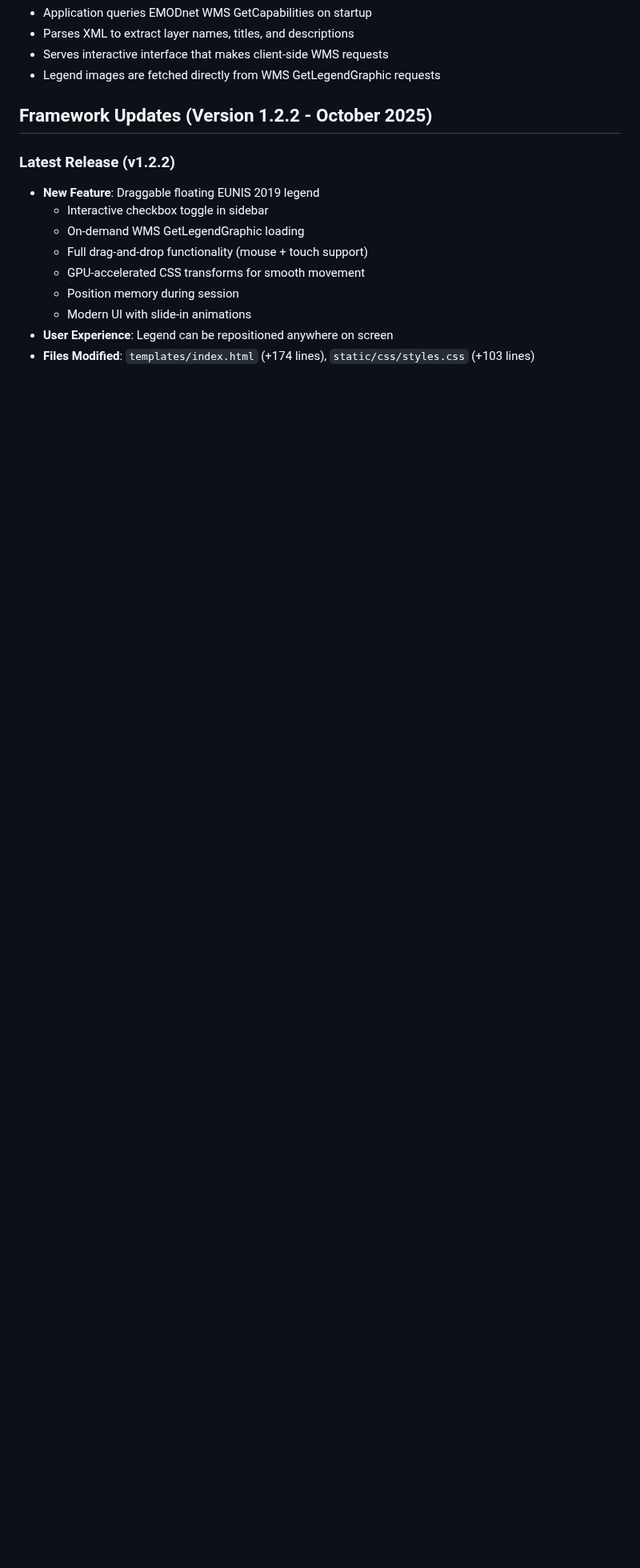
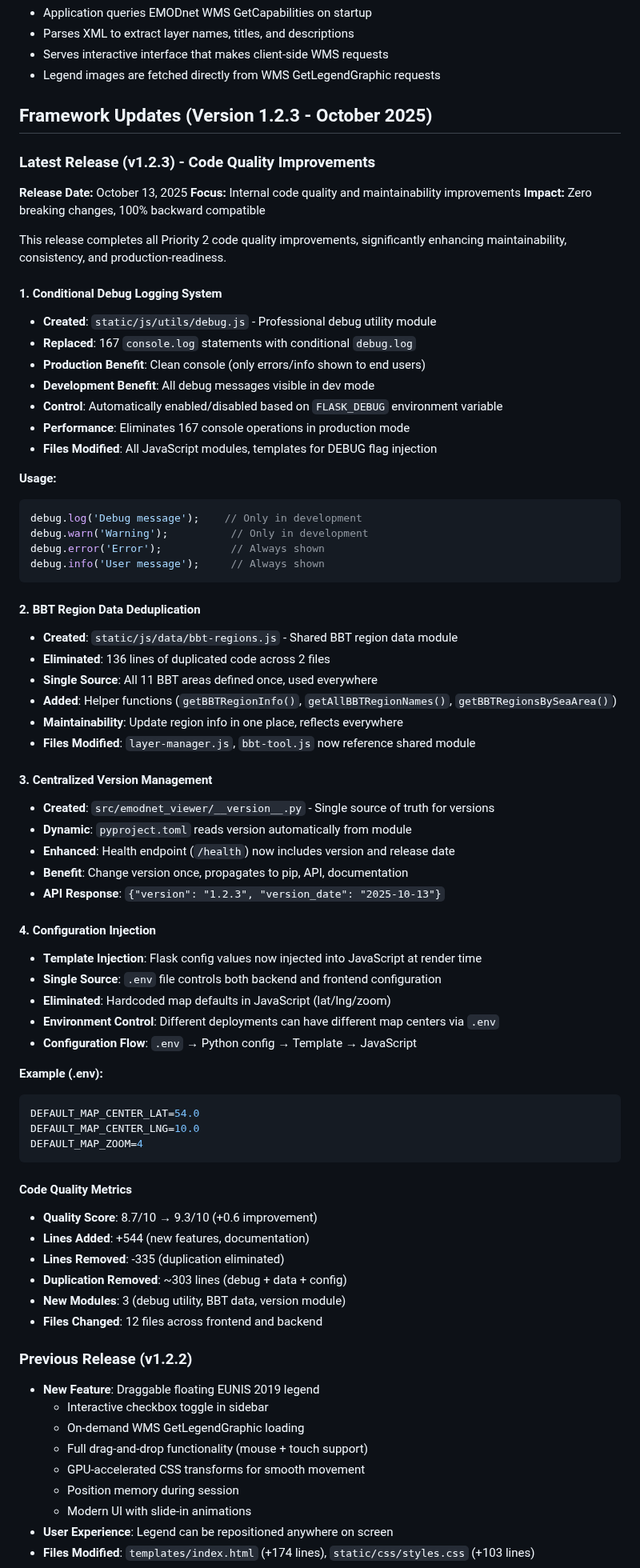
Before and after one commit to razinkele/BBTViever, a Markdown page: CLAUDE.md, the part around the change. Shown at 80% size. Rendered like a GitHub page; blank space fills up the shorter version.

Commit message:
docs: Update CLAUDE.md with v1.2.3 release notes
Added comprehensive documentation for v1.2.3 'Code Quality Improvements' release.

Documented all 4 Priority 2 improvements:
- Conditional debug logging system
- BBT region data deduplication
- Centralized version management
- Configuration injection

Includes usage examples, code quality metrics, and benefits.

🤖 Generated with [Claude Code](https://claude.com/claude-code)

Co-Authored-By: Claude <noreply@anthropic.com>

````diff
--- a/CLAUDE.md
+++ b/CLAUDE.md
@@ -46,9 +46,70 @@ This is a Flask-based web application for visualizing EMODnet (European Marine O
 - Serves interactive interface that makes client-side WMS requests
 - Legend images are fetched directly from WMS GetLegendGraphic requests
 
-## Framework Updates (Version 1.2.2 - October 2025)
+## Framework Updates (Version 1.2.3 - October 2025)
 
-### Latest Release (v1.2.2)
+### Latest Release (v1.2.3) - Code Quality Improvements
+**Release Date:** October 13, 2025
+**Focus:** Internal code quality and maintainability improvements
+**Impact:** Zero breaking changes, 100% backward compatible
+
+This release completes all Priority 2 code quality improvements, significantly enhancing maintainability, consistency, and production-readiness.
+
+#### 1. Conditional Debug Logging System
+- **Created**: `static/js/utils/debug.js` - Professional debug utility module
+- **Replaced**: 167 `console.log` statements with conditional `debug.log`
+- **Production Benefit**: Clean console (only errors/info shown to end users)
+- **Development Benefit**: All debug messages visible in dev mode
+- **Control**: Automatically enabled/disabled based on `FLASK_DEBUG` environment variable
+- **Performance**: Eliminates 167 console operations in production mode
+- **Files Modified**: All JavaScript modules, templates for DEBUG flag injection
+
+**Usage:**
+```javascript
+debug.log('Debug message');    // Only in development
+debug.warn('Warning');          // Only in development
+debug.error('Error');           // Always shown
+debug.info('User message');     // Always shown
+```
+
+#### 2. BBT Region Data Deduplication
+- **Created**: `static/js/data/bbt-regions.js` - Shared BBT region data module
+- **Eliminated**: 136 lines of duplicated code across 2 files
+- **Single Source**: All 11 BBT areas defined once, used everywhere
+- **Added**: Helper functions (`getBBTRegionInfo()`, `getAllBBTRegionNames()`, `getBBTRegionsBySeaArea()`)
+- **Maintainability**: Update region info in one place, reflects everywhere
+- **Files Modified**: `layer-manager.js`, `bbt-tool.js` now reference shared module
+
+#### 3. Centralized Version Management
+- **Created**: `src/emodnet_viewer/__version__.py` - Single source of truth for versions
+- **Dynamic**: `pyproject.toml` reads version automatically from module
+- **Enhanced**: Health endpoint (`/health`) now includes version and release date
+- **Benefit**: Change version once, propagates to pip, API, documentation
+- **API Response**: `{"version": "1.2.3", "version_date": "2025-10-13"}`
+
+#### 4. Configuration Injection
+- **Template Injection**: Flask config values now injected into JavaScript at render time
+- **Single Source**: `.env` file controls both backend and frontend configuration
+- **Eliminated**: Hardcoded map defaults in JavaScript (lat/lng/zoom)
+- **Environment Control**: Different deployments can have different map centers via `.env`
+- **Configuration Flow**: `.env` → Python config → Template → JavaScript
+
+**Example (.env):**
+```bash
+DEFAULT_MAP_CENTER_LAT=54.0
+DEFAULT_MAP_CENTER_LNG=10.0
+DEFAULT_MAP_ZOOM=4
+```
+
+#### Code Quality Metrics
+- **Quality Score**: 8.7/10 → 9.3/10 (+0.6 improvement)
+- **Lines Added**: +544 (new features, documentation)
+- **Lines Removed**: -335 (duplication eliminated)
+- **Duplication Removed**: ~303 lines (debug + data + config)
+- **New Modules**: 3 (debug utility, BBT data, version module)
+- **Files Changed**: 12 files across frontend and backend
+
+### Previous Release (v1.2.2)
 - **New Feature**: Draggable floating EUNIS 2019 legend
   * Interactive checkbox toggle in sidebar
   * On-demand WMS GetLegendGraphic loading
````
